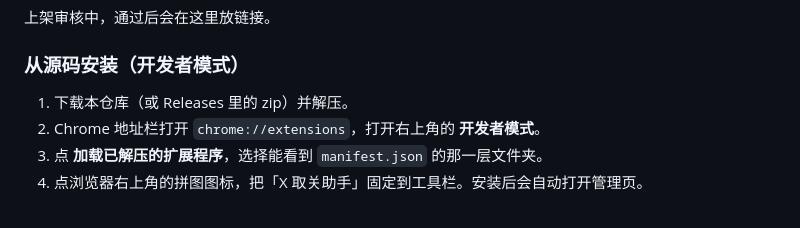
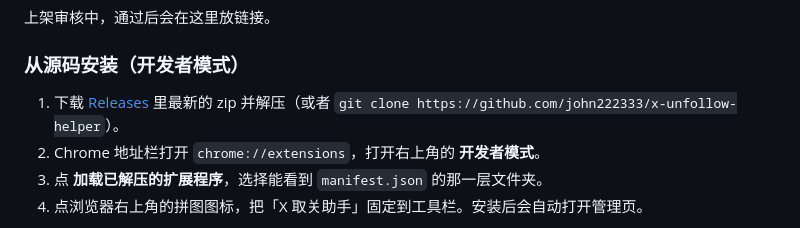
Before and after one commit to john222333/x-unfollow-helper, a Markdown page: README.md, the part around the change. GitHub-like rendering.

Commit message:
填上仓库地址
Co-Authored-By: Claude Opus 5.5 (1M context) <noreply@anthropic.com>
Claude-Session: https://claude.ai/code/session_017ZVnzvn9dpw65mjB4H6C5e

```diff
--- a/README.md
+++ b/README.md
@@ -29,7 +29,7 @@
 
 ### 从源码安装（开发者模式）
 
-1. 下载本仓库（或 Releases 里的 zip）并解压。
+1. 下载 [Releases](https://github.com/john222333/x-unfollow-helper/releases) 里最新的 zip 并解压（或者 `git clone https://github.com/john222333/x-unfollow-helper`）。
 2. Chrome 地址栏打开 `chrome://extensions`，打开右上角的 **开发者模式**。
 3. 点 **加载已解压的扩展程序**，选择能看到 `manifest.json` 的那一层文件夹。
 4. 点浏览器右上角的拼图图标，把「X 取关助手」固定到工具栏。安装后会自动打开管理页。
```
Also changed, not shown: docs/store-listing.md (+1 -1 lines).
